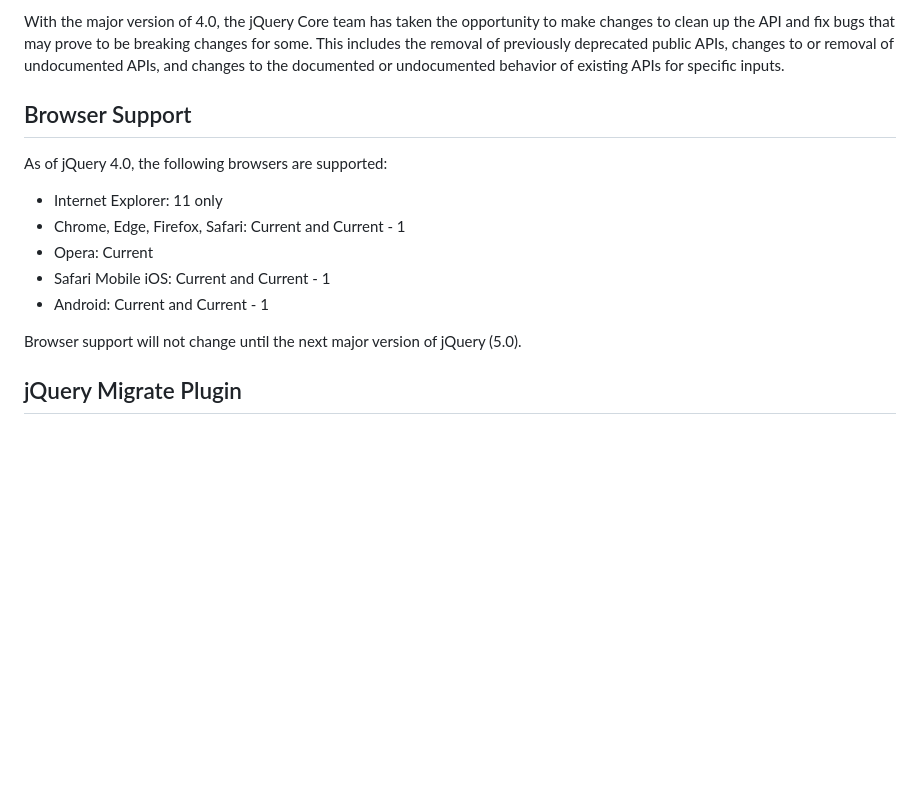
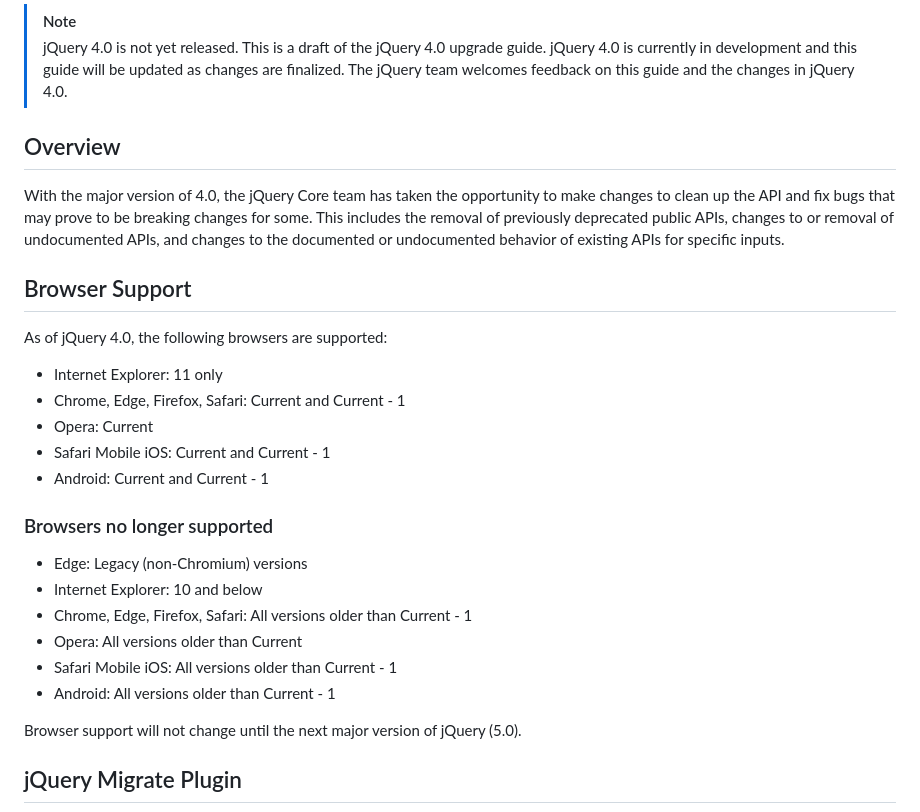
Before and after one commit to jquery/jquery.com, a Markdown page: pages/upgrade-guide/4.0.md, the part around one of its changes. Drawn GitHub-style; blank space fills up the shorter version.

Commit message:
fixup! address feedback

```diff
--- a/pages/upgrade-guide/4.0.md
+++ b/pages/upgrade-guide/4.0.md
@@ -2,6 +2,9 @@
 	"title": "jQuery Core 4.0 Upgrade Guide",
 	"toc": true
 }</script>
+
+> [!NOTE]
+> jQuery 4.0 is not yet released. This is a draft of the jQuery 4.0 upgrade guide. jQuery 4.0 is currently in development and this guide will be updated as changes are finalized. The jQuery team welcomes feedback on this guide and the changes in jQuery 4.0.
 
 ## Overview
 
@@ -16,6 +19,15 @@ As of jQuery 4.0, the following browsers are supported:
 * Opera: Current
 * Safari Mobile iOS: Current and Current - 1
 * Android: Current and Current - 1
+
+### Browsers no longer supported
+
+* Edge: Legacy (non-Chromium) versions
+* Internet Explorer: 10 and below
+* Chrome, Edge, Firefox, Safari: All versions older than Current - 1
+* Opera: All versions older than Current
+* Safari Mobile iOS: All versions older than Current - 1
+* Android: All versions older than Current - 1
 
 Browser support will not change until the next major version of jQuery (5.0).
 
```
Also changed, not shown: other parts of pages/upgrade-guide/4.0.md (+71 -20 lines).
